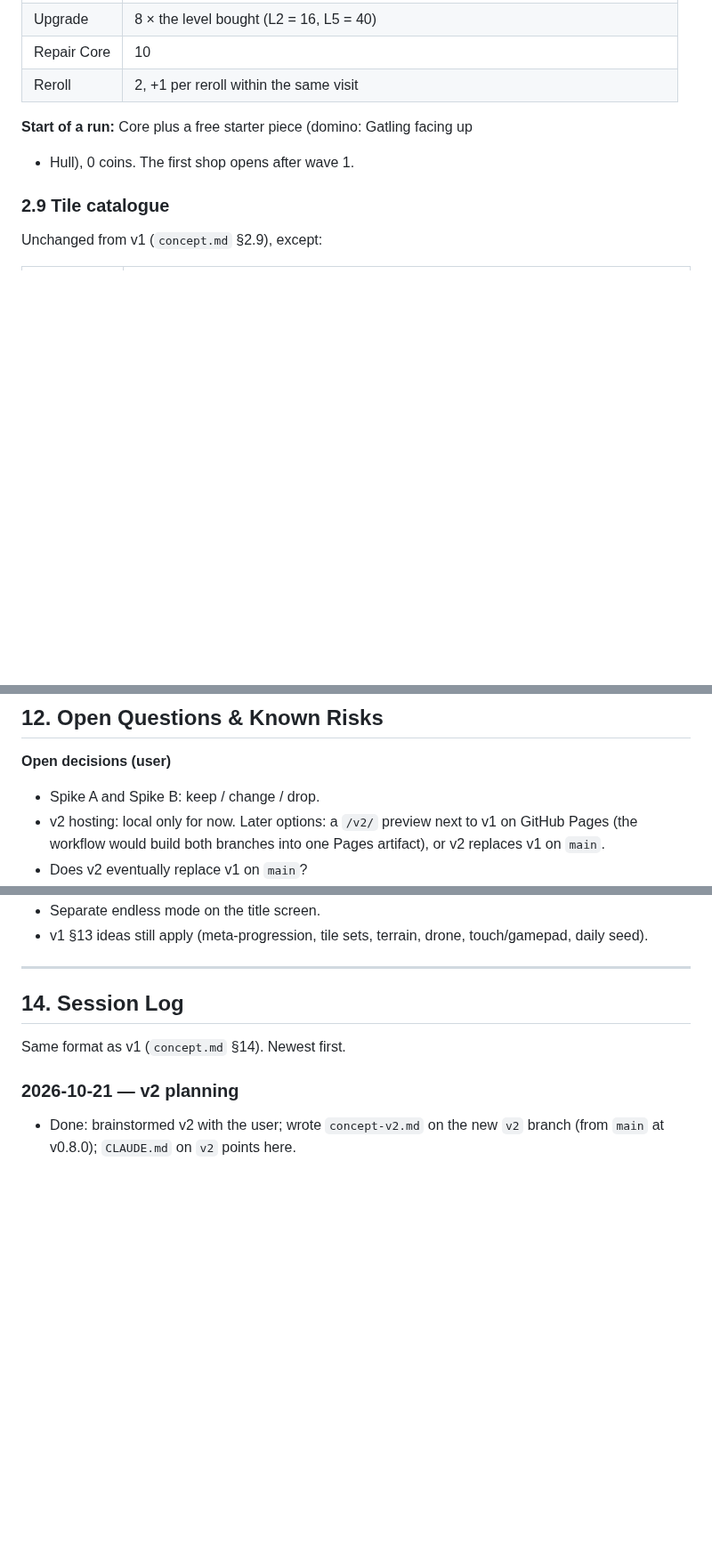
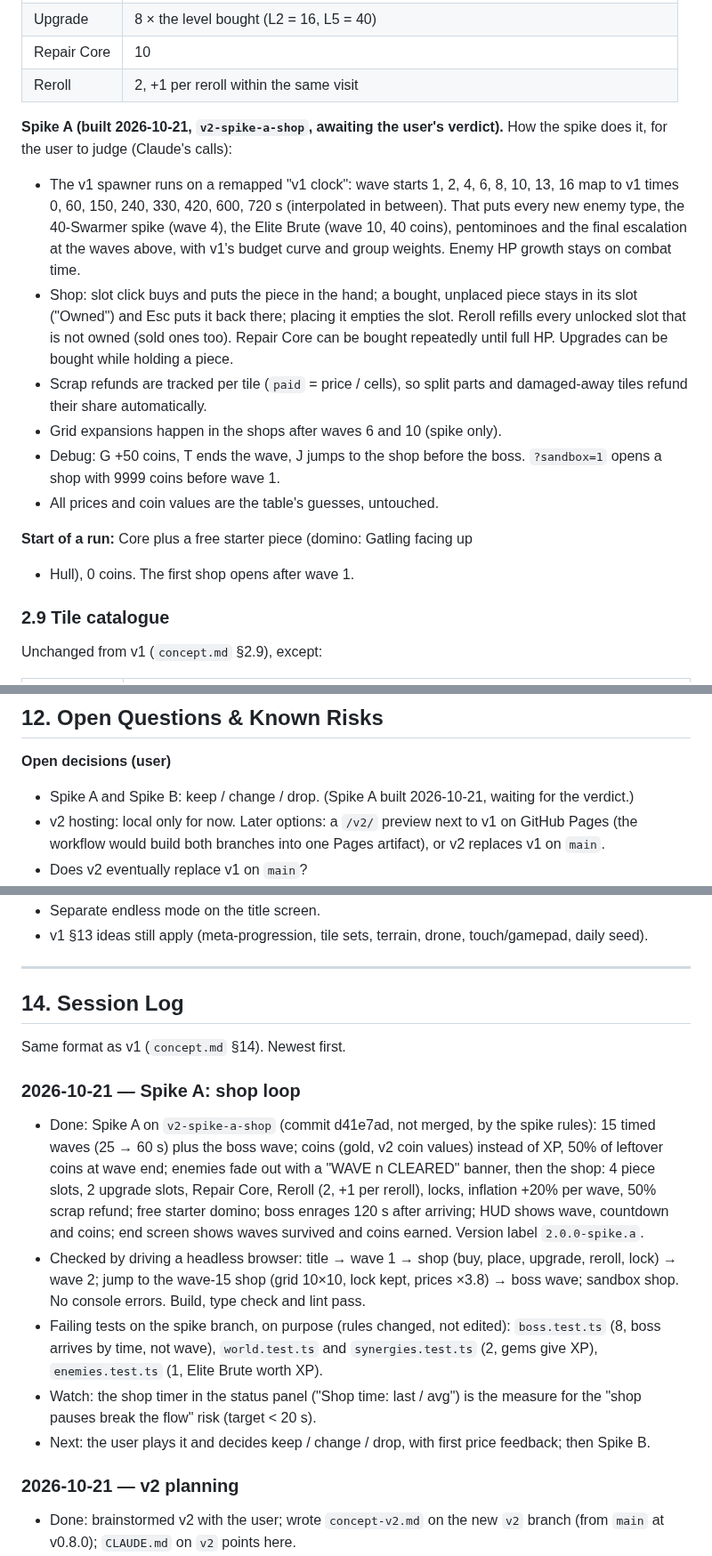
Before and after one commit to lead0lead/rolling-bastion, a Markdown page: concept-v2.md, 3 parts joined by grey strips. Shown at 89% size. Drawn GitHub-style; blank space fills up the shorter version.

Commit message:
Record Spike A build and hand-over in the v2 concept
Co-Authored-By: Claude Opus 5.5 <noreply@anthropic.com>

```diff
--- a/concept-v2.md
+++ b/concept-v2.md
@@ -248,6 +248,27 @@ all Claude's calls, to be calibrated in Spike A):
 | Upgrade | 8 × the level bought (L2 = 16, L5 = 40) |
 | Repair Core | 10 |
 | Reroll | 2, +1 per reroll within the same visit |
+
+**Spike A (built 2026-10-21, `v2-spike-a-shop`, awaiting the user's
+verdict).** How the spike does it, for the user to judge (Claude's calls):
+
+- The v1 spawner runs on a remapped "v1 clock": wave starts 1, 2, 4, 6, 8,
+  10, 13, 16 map to v1 times 0, 60, 150, 240, 330, 420, 600, 720 s
+  (interpolated in between). That puts every new enemy type, the 40-Swarmer
+  spike (wave 4), the Elite Brute (wave 10, 40 coins), pentominoes and the
+  final escalation at the waves above, with v1's budget curve and group
+  weights. Enemy HP growth stays on combat time.
+- Shop: slot click buys and puts the piece in the hand; a bought, unplaced
+  piece stays in its slot ("Owned") and Esc puts it back there; placing it
+  empties the slot. Reroll refills every unlocked slot that is not owned
+  (sold ones too). Repair Core can be bought repeatedly until full HP.
+  Upgrades can be bought while holding a piece.
+- Scrap refunds are tracked per tile (`paid` = price / cells), so split
+  parts and damaged-away tiles refund their share automatically.
+- Grid expansions happen in the shops after waves 6 and 10 (spike only).
+- Debug: G +50 coins, T ends the wave, J jumps to the shop before the boss.
+  `?sandbox=1` opens a shop with 9999 coins before wave 1.
+- All prices and coin values are the table's guesses, untouched.
 
 **Start of a run:** Core plus a free starter piece (domino: Gatling facing up
 + Hull), 0 coins. The first shop opens after wave 1.
@@ -506,7 +527,8 @@ start early if the user asks.
 
 **Open decisions (user)**
 
-- Spike A and Spike B: keep / change / drop.
+- Spike A and Spike B: keep / change / drop. (Spike A built 2026-10-21,
+  waiting for the verdict.)
 - v2 hosting: local only for now. Later options: a `/v2/` preview next to v1
   on GitHub Pages (the workflow would build both branches into one Pages
   artifact), or v2 replaces v1 on `main`.
@@ -571,6 +593,28 @@ start early if the user asks.
 
 Same format as v1 (`concept.md` §14). Newest first.
 
+### 2026-10-21 — Spike A: shop loop
+- Done: Spike A on `v2-spike-a-shop` (commit d41e7ad, not merged, by the
+  spike rules): 15 timed waves (25 → 60 s) plus the boss wave; coins (gold,
+  v2 coin values) instead of XP, 50% of leftover coins at wave end; enemies
+  fade out with a "WAVE n CLEARED" banner, then the shop: 4 piece slots,
+  2 upgrade slots, Repair Core, Reroll (2, +1 per reroll), locks, inflation
+  +20% per wave, 50% scrap refund; free starter domino; boss enrages 120 s
+  after arriving; HUD shows wave, countdown and coins; end screen shows
+  waves survived and coins earned. Version label `2.0.0-spike.a`.
+- Checked by driving a headless browser: title → wave 1 → shop (buy,
+  place, upgrade, reroll, lock) → wave 2; jump to the wave-15 shop (grid
+  10×10, lock kept, prices ×3.8) → boss wave; sandbox shop. No console
+  errors. Build, type check and lint pass.
+- Failing tests on the spike branch, on purpose (rules changed, not
+  edited): `boss.test.ts` (8, boss arrives by time, not wave),
+  `world.test.ts` and `synergies.test.ts` (2, gems give XP),
+  `enemies.test.ts` (1, Elite Brute worth XP).
+- Watch: the shop timer in the status panel ("Shop time: last / avg") is
+  the measure for the "shop pauses break the flow" risk (target < 20 s).
+- Next: the user plays it and decides keep / change / drop, with first
+  price feedback; then Spike B.
+
 ### 2026-10-21 — v2 planning
 - Done: brainstormed v2 with the user; wrote `concept-v2.md` on the new `v2`
   branch (from `main` at v0.8.0); `CLAUDE.md` on `v2` points here.
```
Also changed, not shown: other parts of concept-v2.md (+5 -5 lines).
